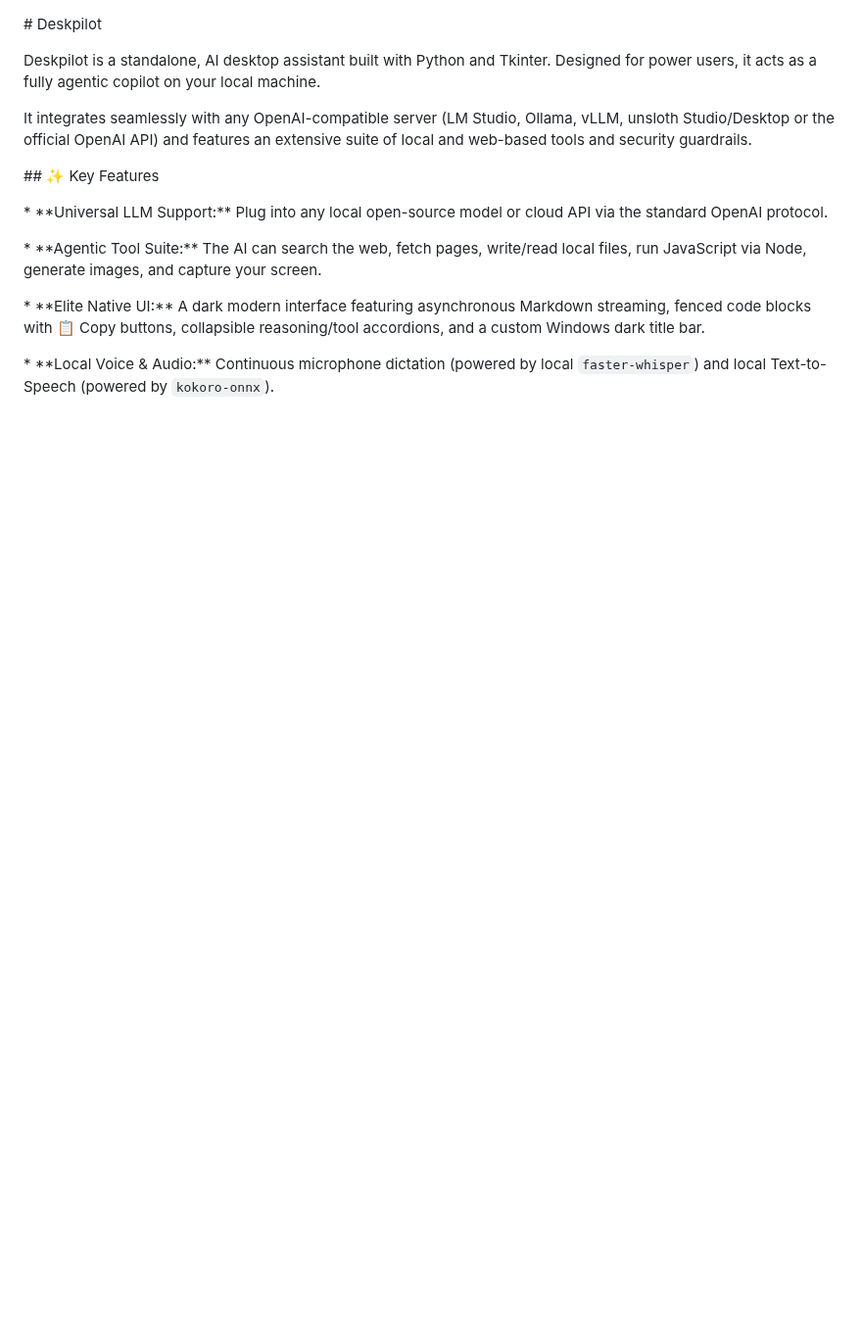
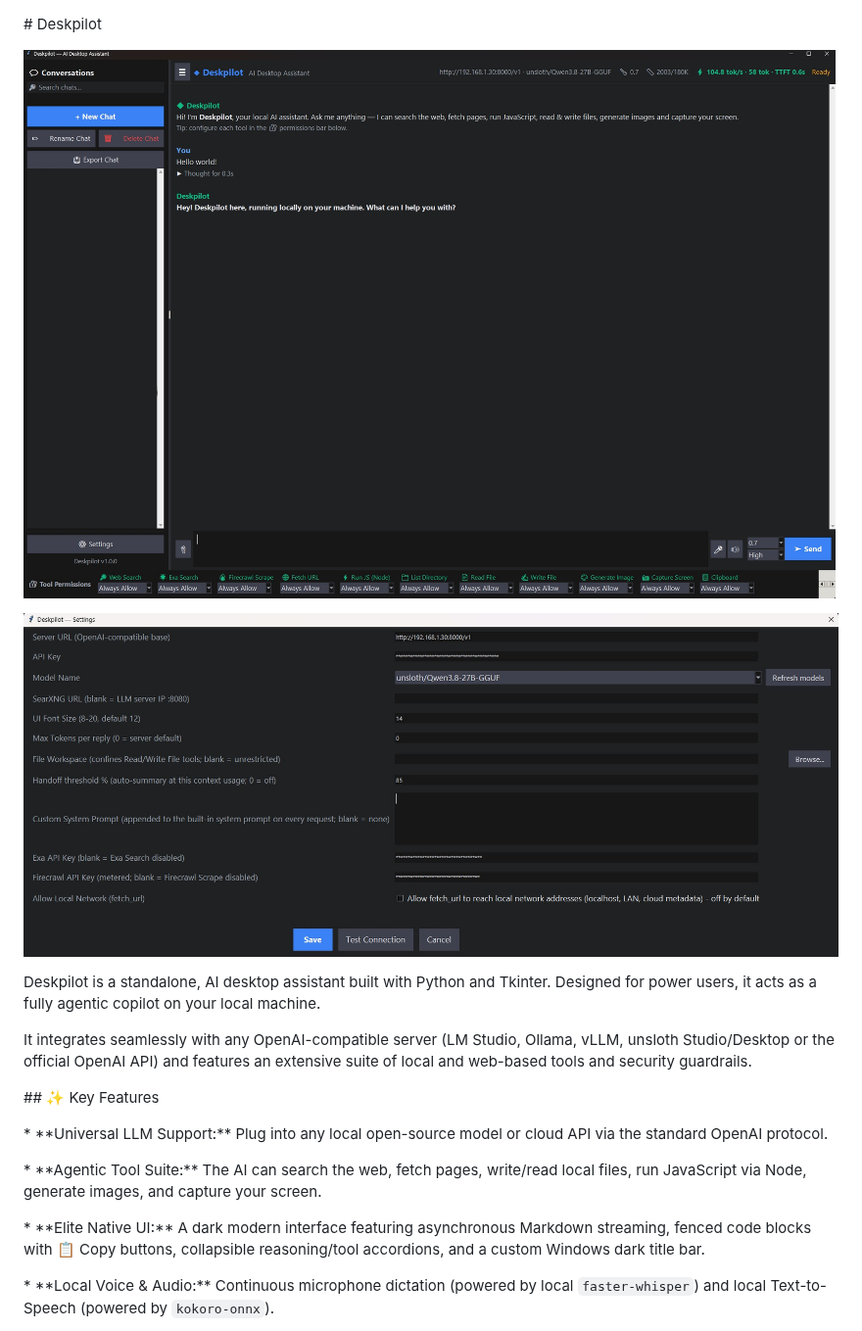
Before and after one commit to shuhdonk/DeskPilot, a Markdown page: README.md, the part around the change. Shown at 98% size. GitHub-like rendering; pictures changed too: assets/DeskPilot-Settings.jpg (added), assets/DeskPilot.jpg (added); blank space fills up the shorter version.

Commit message:
Add screenshots to README

```diff
--- a/README.md
+++ b/README.md
@@ -1,4 +1,8 @@
 \# Deskpilot
+
+![Deskpilot Interface](assets/DeskPilot.jpg)
+
+![Deskpilot Interface](assets/DeskPilot-Settings.jpg)
 
 
 
```
